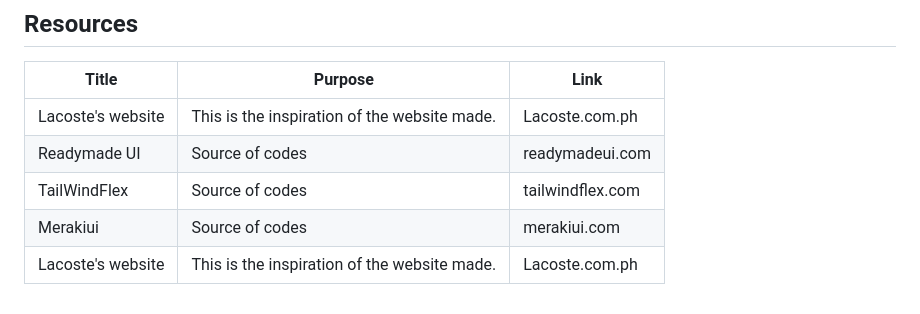
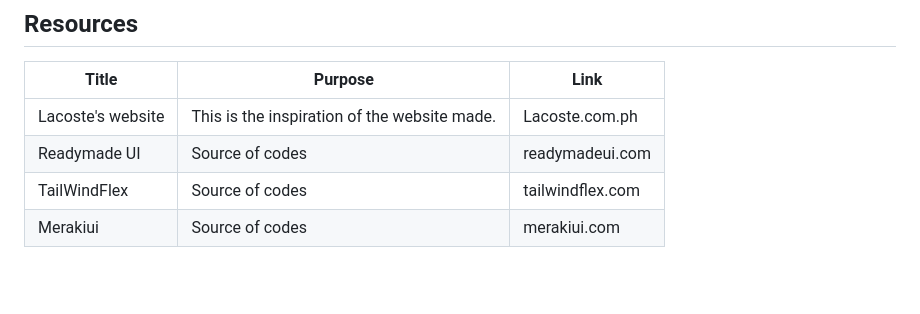
Before and after one commit to chae-e-e/WD-PERFUME-main, a Markdown page: readme.md, the part around the change. Rendered like a GitHub page; blank space fills up the shorter version.

```diff
--- a/readme.md
+++ b/readme.md
@@ -124,4 +124,3 @@ WD-ProjectName
 | Readymade UI | Source of codes | readymadeui.com |
 | TailWindFlex | Source of codes | tailwindflex.com |
 | Merakiui | Source of codes | merakiui.com |
-| Lacoste's website | This is the inspiration of the website made. | Lacoste.com.ph |
```
